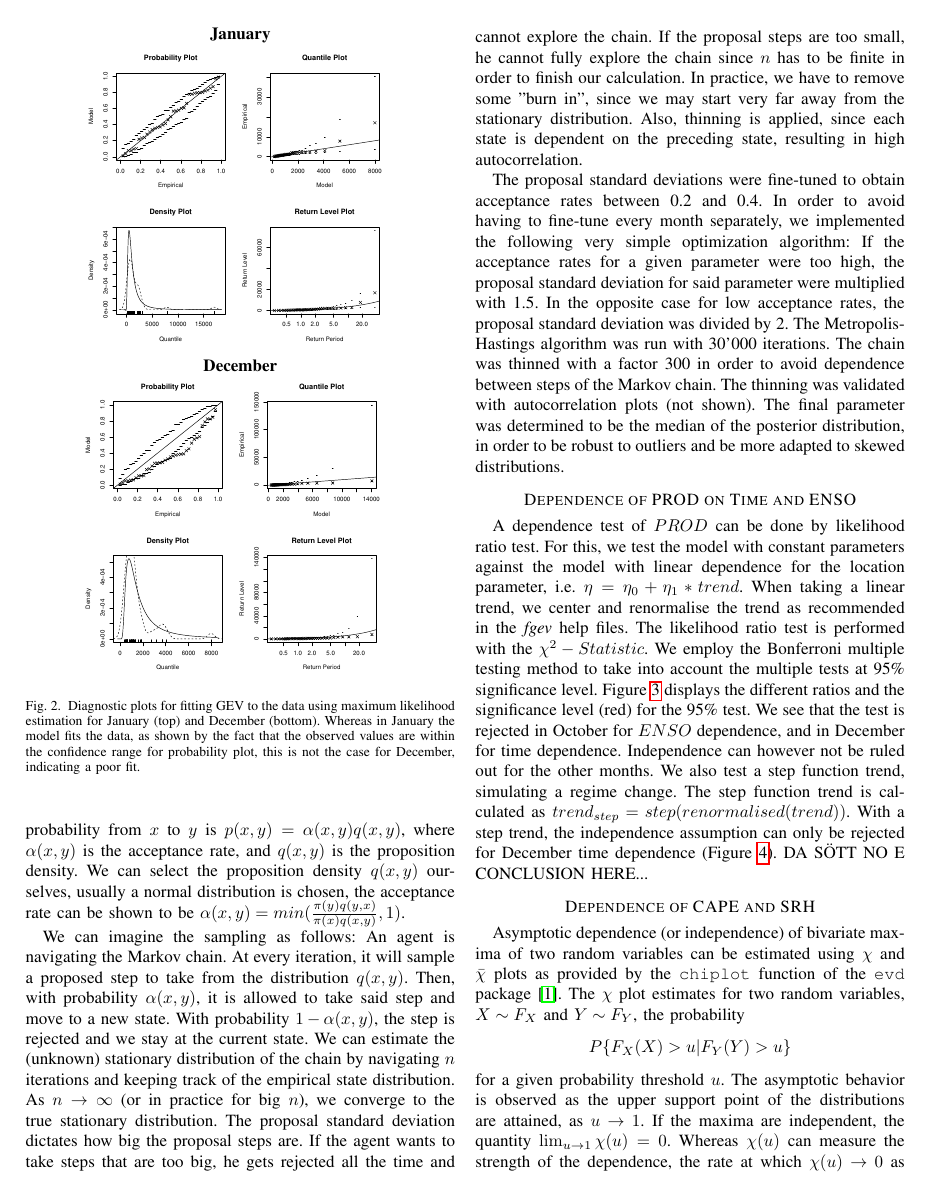
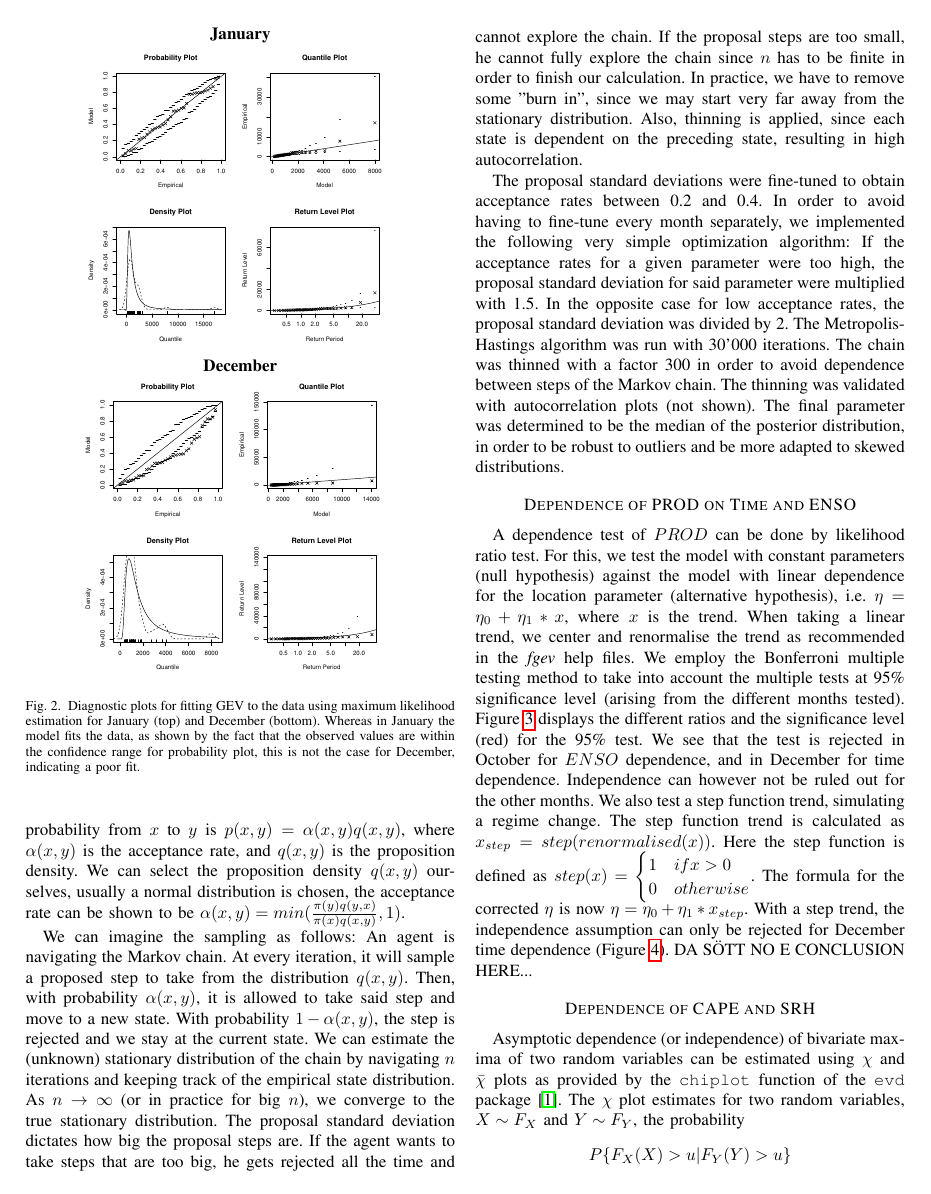
Before and after one commit to yvesrychener/Extreme_wind_analysis, a LaTeX paper (report/report_project.tex): page 2 of 4. Compiled offline with pdfLaTeX.

Commit message:
some corrections

```diff
--- a/report/report_project.tex
+++ b/report/report_project.tex
@@ -69,7 +69,7 @@ The proposal standard deviations were fine-tuned to obtain acceptance rates betw
 \par
 
 \section*{Dependence of PROD on Time and ENSO}
-A dependence test of $PROD$ can be done by likelihood ratio test. For this, we test the model with constant parameters against the model with linear dependence for the location parameter, i.e. $\eta = \eta_0 + \eta_1*trend$. When taking a linear trend, we center and renormalise the trend  as recommended in the \textit{fgev} help files. The likelihood ratio test is performed with the $\chi^2-Statistic$. We employ the Bonferroni multiple testing method to take into account the multiple tests at 95\% significance level. Figure \ref{fig:dependance_test} displays the different ratios and the significance level (red) for the 95\% test. We see that the test is rejected in October for $ENSO$ dependence, and in December for time dependence. Independence can however not be ruled out for the other months. We also test a step function trend, simulating a regime change. The step function trend is calculated as $trend_{step} = step(renormalised(trend))$. With a step trend, the independence assumption can only be rejected for December time dependence (Figure \ref{fig:dependance_test_step}).
+A dependence test of $PROD$ can be done by likelihood ratio test. For this, we test the model with constant parameters (null hypothesis) against the model with linear dependence for the location parameter (alternative hypothesis), i.e. $\eta = \eta_0 + \eta_1*x$, where $x$ is the trend. When taking a linear trend, we center and renormalise the trend  as recommended in the \textit{fgev} help files. We employ the Bonferroni multiple testing method to take into account the multiple tests at 95\% significance level (arising from the different months tested). Figure \ref{fig:dependance_test} displays the different ratios and the significance level (red) for the 95\% test. We see that the test is rejected in October for $ENSO$ dependence, and in December for time dependence. Independence can however not be ruled out for the other months. We also test a step function trend, simulating a regime change. The step function trend is calculated as $x_{step} = step(renormalised(x))$. Here the step function is defined as $step(x) = \begin{cases} 1 & if x>0\\ 0 & otherwise \end{cases}$. The formula for the corrected $\eta$ is now $\eta = \eta_0 + \eta_1*x_{step}$. With a step trend, the independence assumption can only be rejected for December time dependence (Figure \ref{fig:dependance_test_step}).
 DA SÖTT NO E CONCLUSION HERE...
 
 \begin{figure}
```
